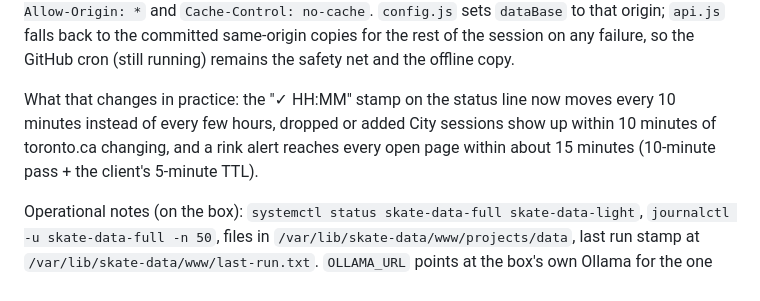
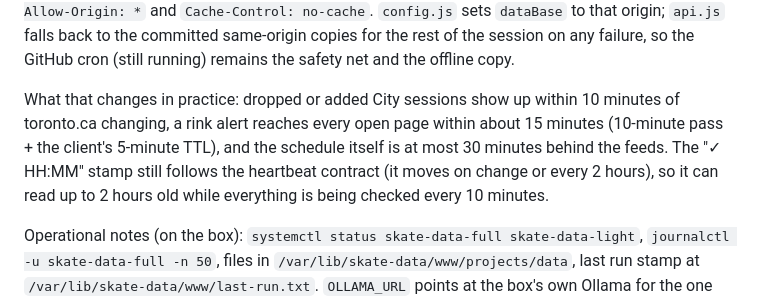
Before and after one commit to sunmoonron/sunmoonron.github.io, a Markdown page: skate/README.md, the part around the change. Drawn GitHub-style.

Commit message:
🛼 README §7: the stamp follows the 2-hour heartbeat, not the 10-minute pass
Co-Authored-By: Claude Fable 5.1 <noreply@anthropic.com>

```diff
--- a/skate/README.md
+++ b/skate/README.md
@@ -706,11 +706,13 @@ Cloudflare tunnel with `Access-Control-Allow-Origin: *` and
 the session on any failure, so the GitHub cron (still running) remains the
 safety net and the offline copy.
 
-What that changes in practice: the "✓ HH:MM" stamp on the status line now
-moves every 10 minutes instead of every few hours, dropped or added City
-sessions show up within 10 minutes of toronto.ca changing, and a rink
-alert reaches every open page within about 15 minutes (10-minute pass +
-the client's 5-minute TTL).
+What that changes in practice: dropped or added City sessions show up
+within 10 minutes of toronto.ca changing, a rink alert reaches every open
+page within about 15 minutes (10-minute pass + the client's 5-minute
+TTL), and the schedule itself is at most 30 minutes behind the feeds. The
+"✓ HH:MM" stamp still follows the heartbeat contract (it moves on change
+or every 2 hours), so it can read up to 2 hours old while everything is
+being checked every 10 minutes.
 
 Operational notes (on the box): `systemctl status skate-data-full
 skate-data-light`, `journalctl -u skate-data-full -n 50`, files in
```
